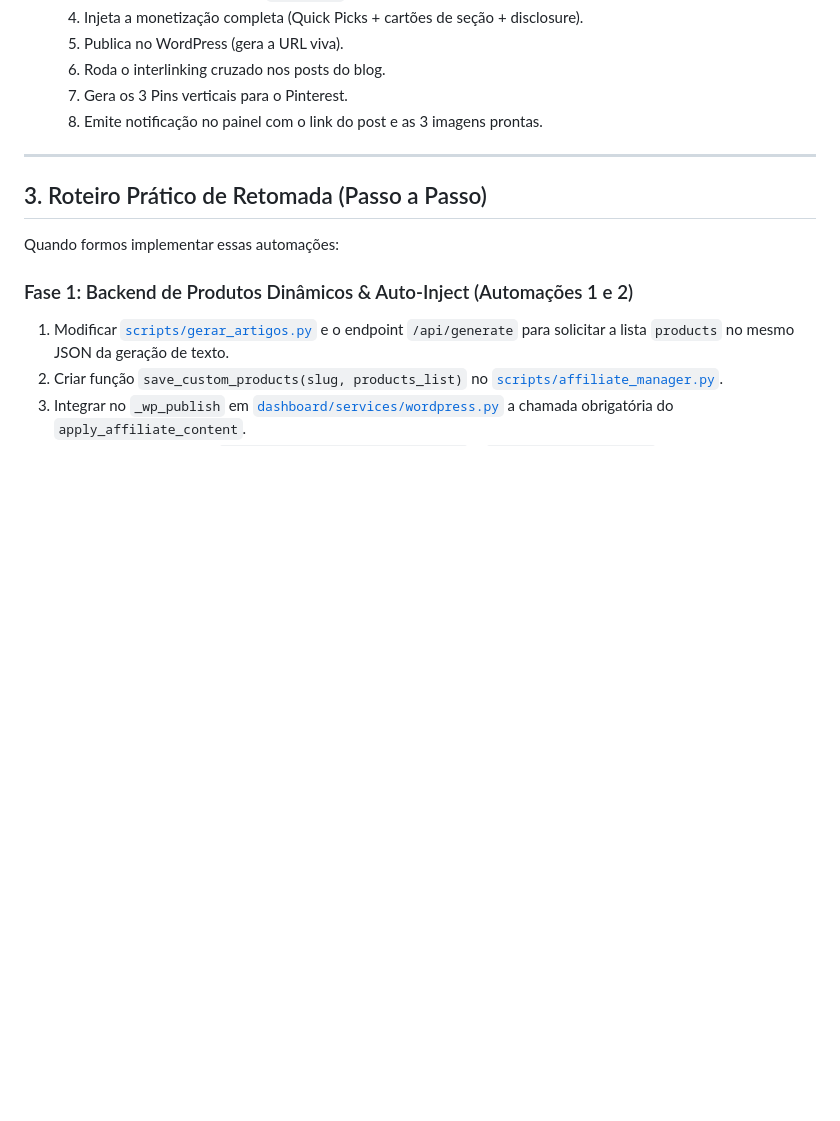
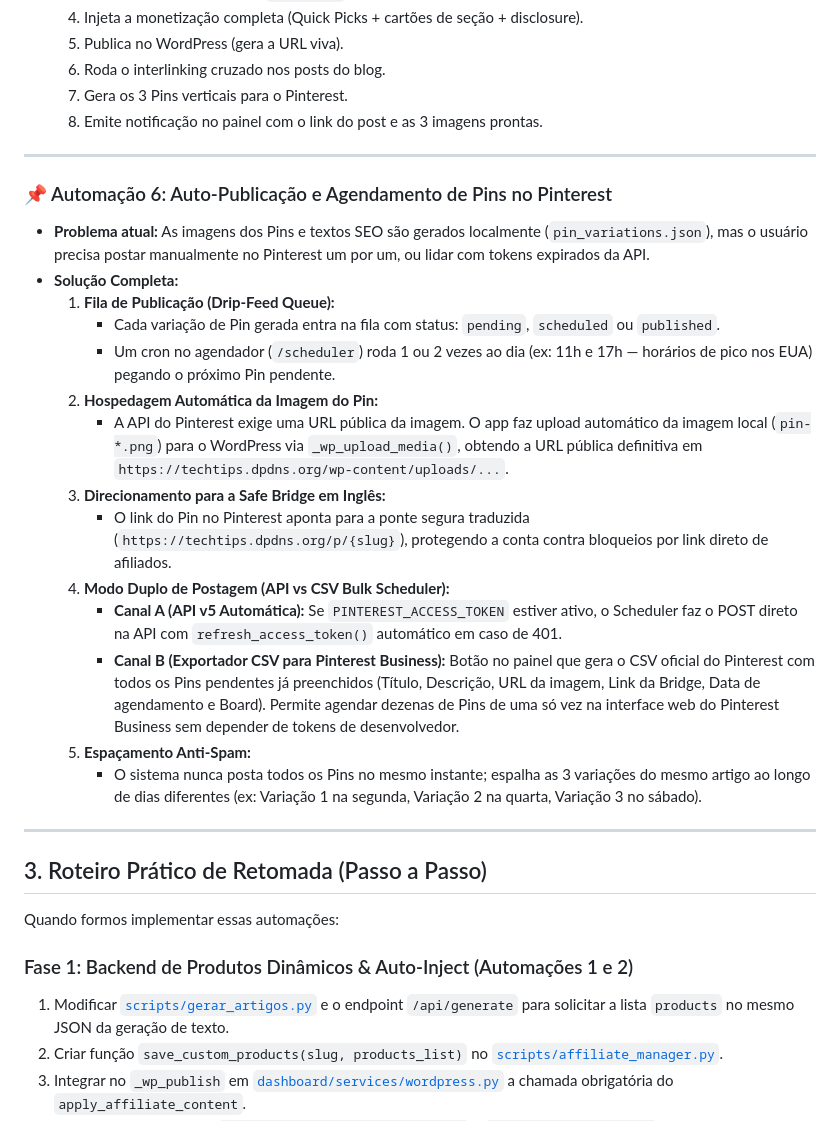
Before and after one commit to heltonhb/blog-dolar, a Markdown page: docs/PLANO_AUTOMACAO_PIPELINE.md, the part around one of its changes. GitHub-like rendering; blank space fills up the shorter version.

```diff
--- a/docs/PLANO_AUTOMACAO_PIPELINE.md
+++ b/docs/PLANO_AUTOMACAO_PIPELINE.md
@@ -92,6 +92,24 @@ O objetivo agora é transformar tarefas manuais de terminal em fluxos integrados
 
 ---
 
+### 📌 Automação 6: Auto-Publicação e Agendamento de Pins no Pinterest
+* **Problema atual:** As imagens dos Pins e textos SEO são gerados localmente (`pin_variations.json`), mas o usuário precisa postar manualmente no Pinterest um por um, ou lidar com tokens expirados da API.
+* **Solução Completa:**
+  1. **Fila de Publicação (Drip-Feed Queue):**
+     - Cada variação de Pin gerada entra na fila com status: `pending`, `scheduled` ou `published`.
+     - Um cron no agendador (`/scheduler`) roda 1 ou 2 vezes ao dia (ex: 11h e 17h — horários de pico nos EUA) pegando o próximo Pin pendente.
+  2. **Hospedagem Automática da Imagem do Pin:**
+     - A API do Pinterest exige uma URL pública da imagem. O app faz upload automático da imagem local (`pin-*.png`) para o WordPress via `_wp_upload_media()`, obtendo a URL pública definitiva em `https://techtips.dpdns.org/wp-content/uploads/...`.
+  3. **Direcionamento para a Safe Bridge em Inglês:**
+     - O link do Pin no Pinterest aponta para a ponte segura traduzida (`https://techtips.dpdns.org/p/{slug}`), protegendo a conta contra bloqueios por link direto de afiliados.
+  4. **Modo Duplo de Postagem (API vs CSV Bulk Scheduler):**
+     - **Canal A (API v5 Automática):** Se `PINTEREST_ACCESS_TOKEN` estiver ativo, o Scheduler faz o POST direto na API com `refresh_access_token()` automático em caso de 401.
+     - **Canal B (Exportador CSV para Pinterest Business):** Botão no painel que gera o CSV oficial do Pinterest com todos os Pins pendentes já preenchidos (Título, Descrição, URL da imagem, Link da Bridge, Data de agendamento e Board). Permite agendar dezenas de Pins de uma só vez na interface web do Pinterest Business sem depender de tokens de desenvolvedor.
+  5. **Espaçamento Anti-Spam:**
+     - O sistema nunca posta todos os Pins no mesmo instante; espalha as 3 variações do mesmo artigo ao longo de dias diferentes (ex: Variação 1 na segunda, Variação 2 na quarta, Variação 3 no sábado).
+
+---
+
 ## 3. Roteiro Prático de Retomada (Passo a Passo)
 
 Quando formos implementar essas automações:
```
Also changed, not shown: other parts of docs/PLANO_AUTOMACAO_PIPELINE.md (+14 -4 lines).
